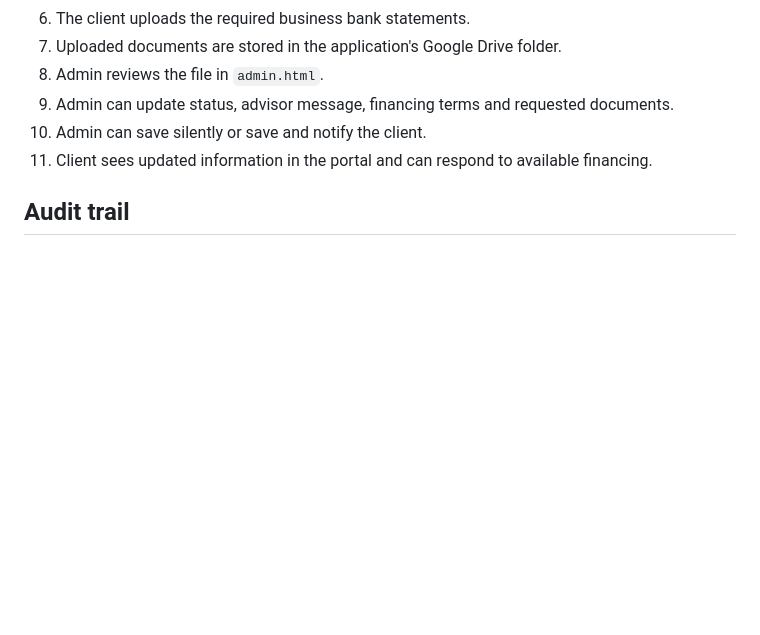
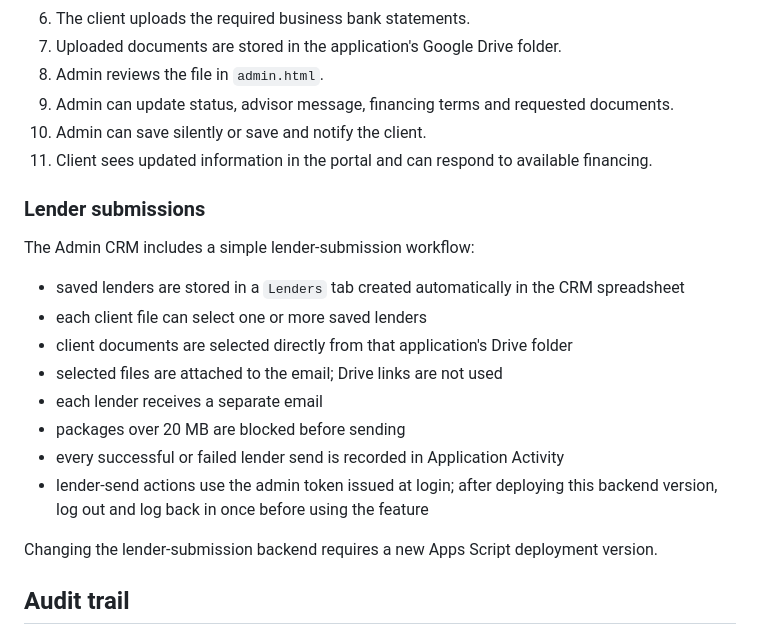
Before and after one commit to irajbathla-alt/Toronto-Finance-Company-, a Markdown page: GOOGLE_CRM_SETUP.md, the part around the change. GitHub-like rendering; blank space fills up the shorter version.

Commit message:
Document lender submission workflow

```diff
--- a/GOOGLE_CRM_SETUP.md
+++ b/GOOGLE_CRM_SETUP.md
@@ -102,6 +102,21 @@ Dynamic client-entered data displayed by `admin.js` is HTML-escaped before being
 10. Admin can save silently or save and notify the client.
 11. Client sees updated information in the portal and can respond to available financing.
 
+### Lender submissions
+
+The Admin CRM includes a simple lender-submission workflow:
+
+- saved lenders are stored in a `Lenders` tab created automatically in the CRM spreadsheet
+- each client file can select one or more saved lenders
+- client documents are selected directly from that application's Drive folder
+- selected files are attached to the email; Drive links are not used
+- each lender receives a separate email
+- packages over 20 MB are blocked before sending
+- every successful or failed lender send is recorded in Application Activity
+- lender-send actions use the admin token issued at login; after deploying this backend version, log out and log back in once before using the feature
+
+Changing the lender-submission backend requires a new Apps Script deployment version.
+
 ## Audit trail
 
 The current backend reference includes an append-only application audit trail stored in a separate Google Sheet tab named `Audit Log`.
```
